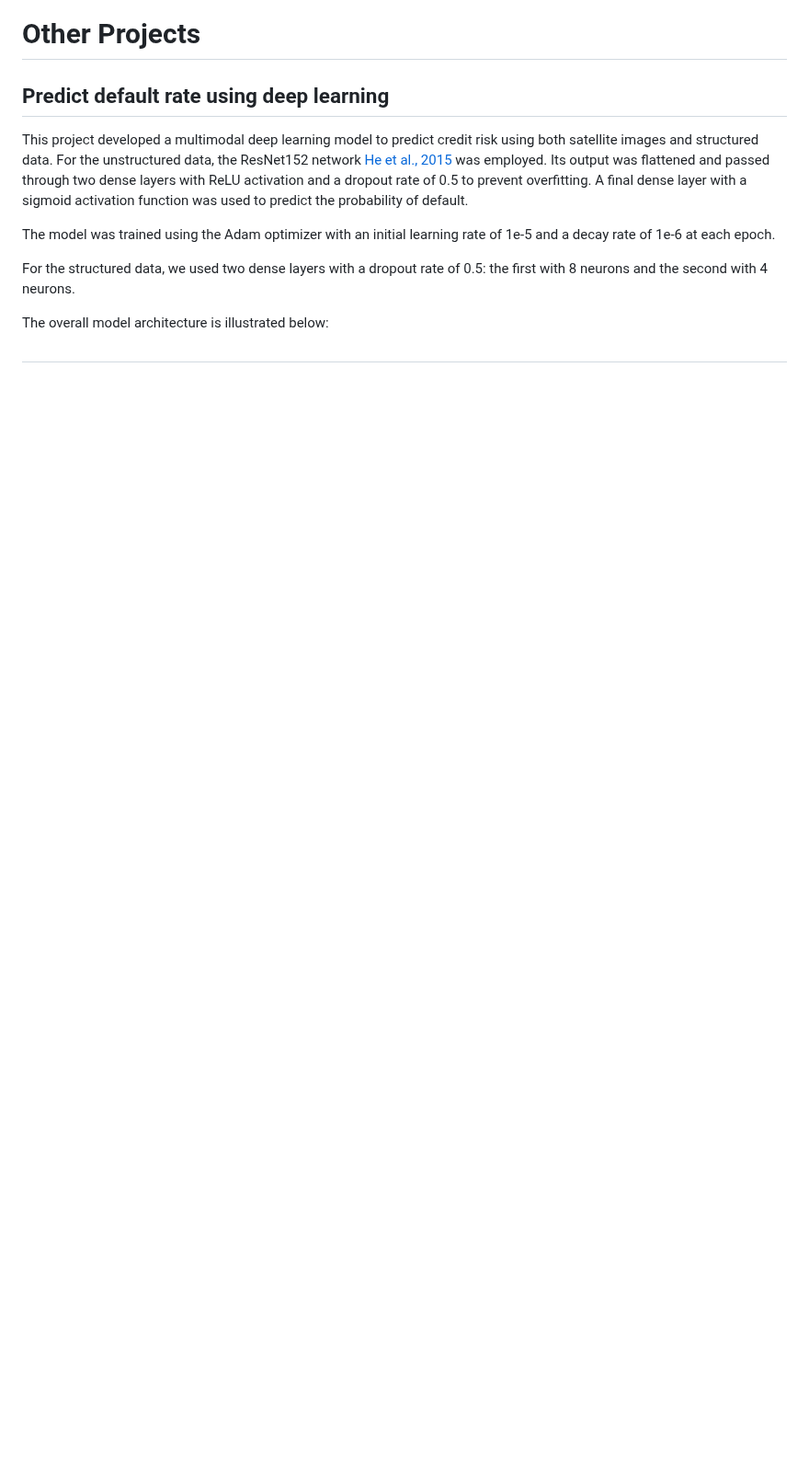
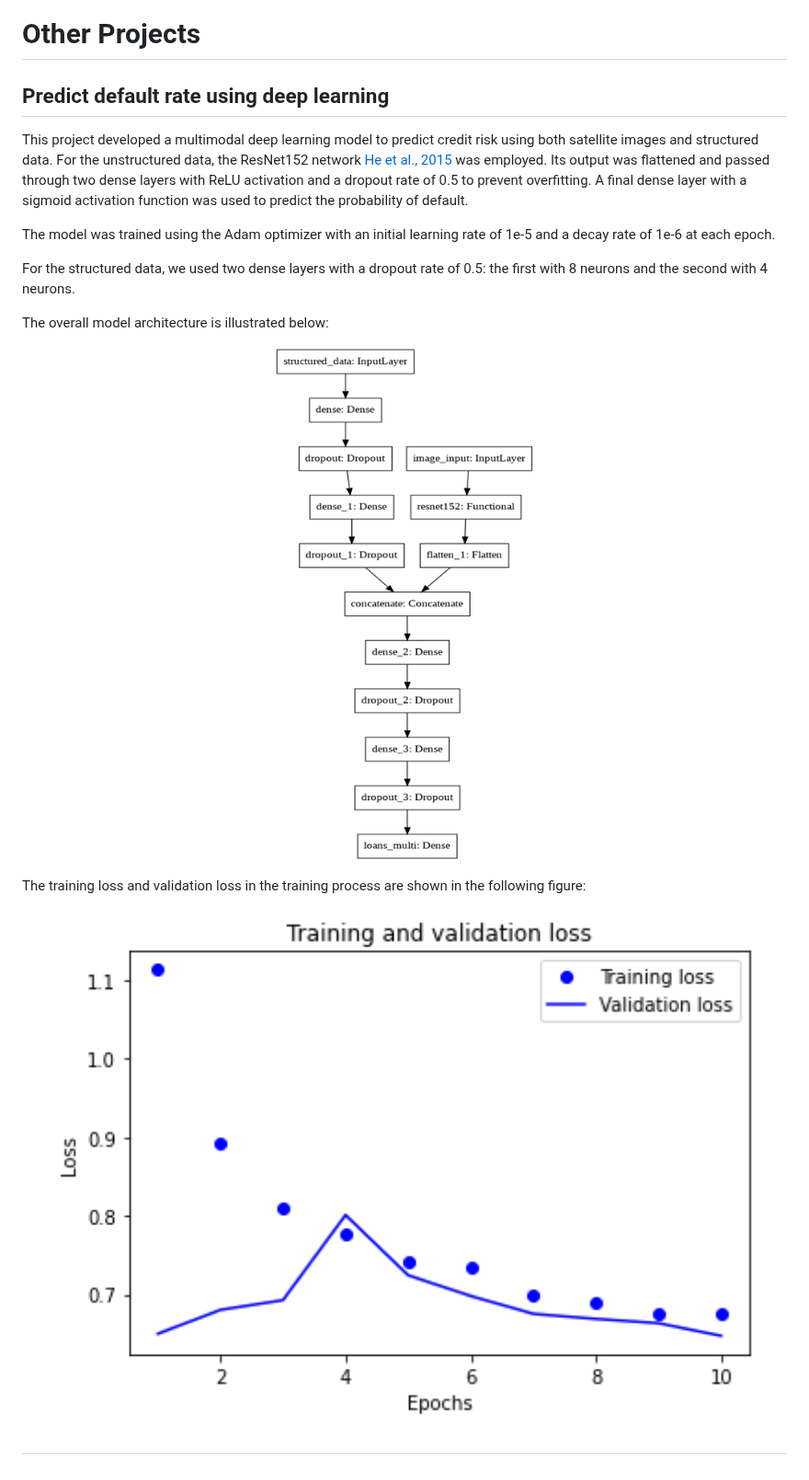
Before and after one commit to ags10001111/Gansen_Deng_Portfolio, a Markdown page: README.md, the part around the change. Shown at 92% size. Drawn GitHub-style; blank space fills up the shorter version.

```diff
--- a/README.md
+++ b/README.md
@@ -192,4 +192,13 @@ For the structured data, we used two dense layers with a dropout rate of 0.5: th
 
 The overall model architecture is illustrated below:
 
+<p align="center">
+  <img src="Default_Satellite/Model_Architure.png" alt="Model_Architure" width="500">
+</p>
+
+The training loss and validation loss in the training process are shown in the following figure:
+<p align="center">
+  <img src="Default_Satellite/Loss.png" alt="Loss" width="800">
+</p>
+
 ##
```
